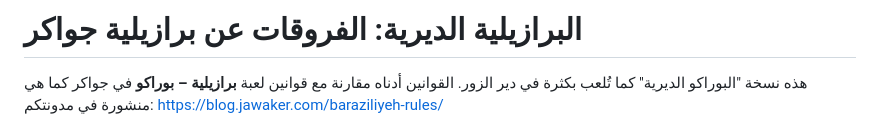
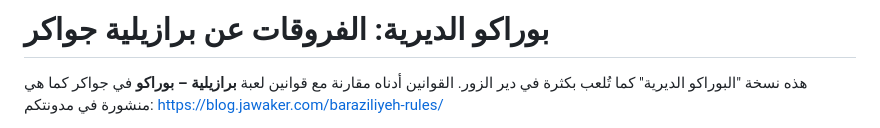
Before and after one commit to MoRex1606/Burraco, a Markdown page: RULES-DIFF.md, the part around the change. Rendered like a GitHub page.

Commit message:
Titel: بوراكو الديرية
Co-Authored-By: Claude Opus 5.5 <noreply@anthropic.com>
Claude-Session: https://claude.ai/code/session_01Ezy3UXDW8W3S3u3Uij78mf

```diff
--- a/RULES-DIFF.md
+++ b/RULES-DIFF.md
@@ -1,4 +1,4 @@
-# البرازيلية الديرية: الفروقات عن برازيلية جواكر
+# بوراكو الديرية: الفروقات عن برازيلية جواكر
 
 هذه نسخة "البوراكو الديرية" كما تُلعب بكثرة في دير الزور. القوانين أدناه مقارنة مع قوانين لعبة **برازيلية – بوراكو** في جواكر كما هي منشورة في مدونتكم: https://blog.jawaker.com/baraziliyeh-rules/
 
```
